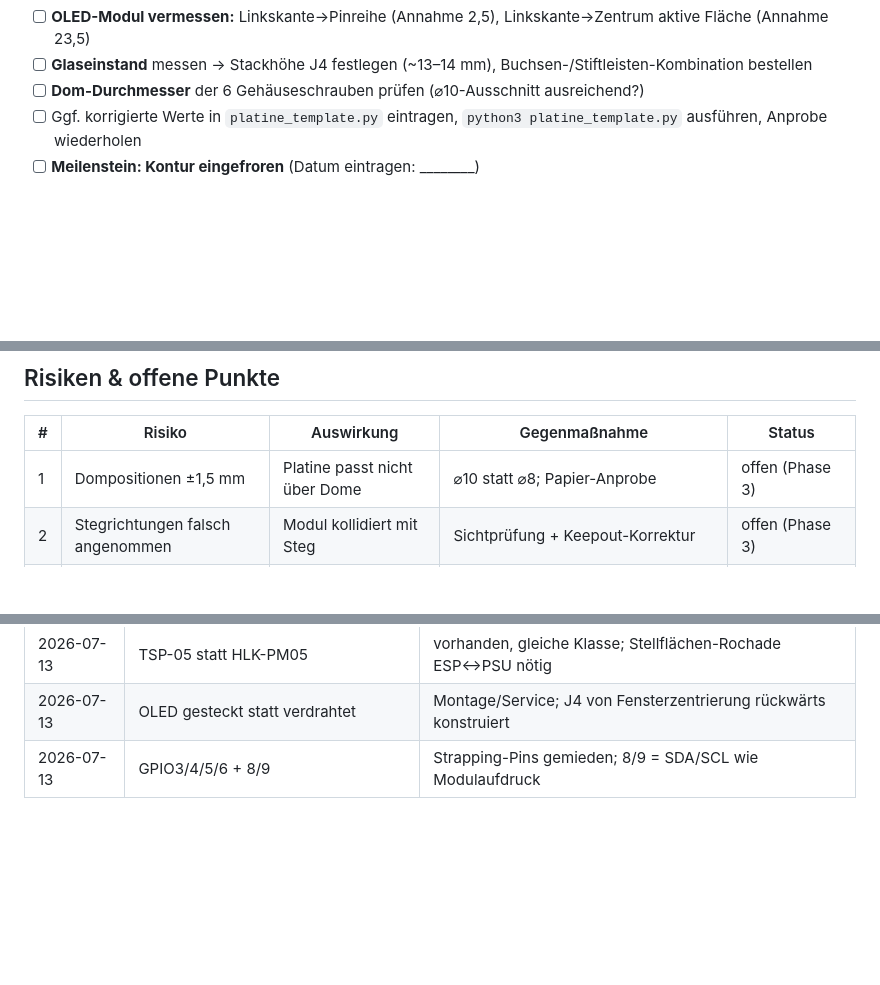
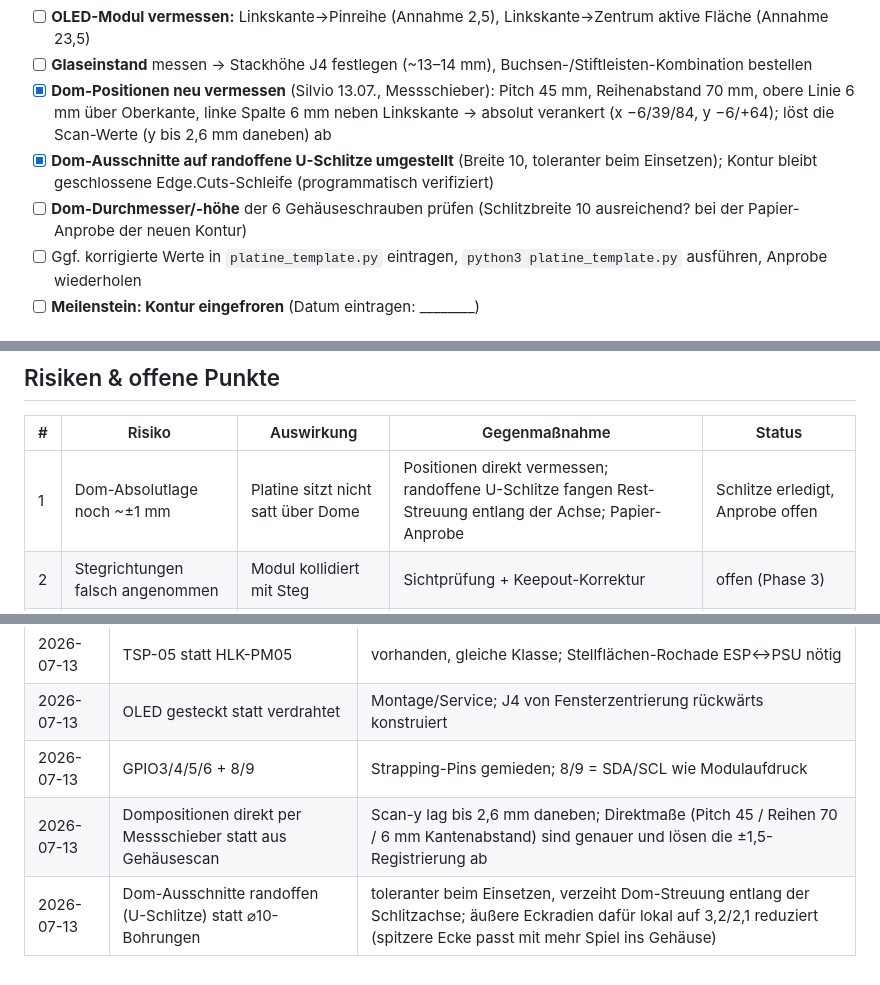
Before and after one commit to ssbingo/timer-ersatzplatine, a Markdown page: docs/PROJEKTPLAN.md, 3 parts joined by grey strips. GitHub-like rendering; blank space fills up the shorter version.

```diff
--- a/docs/PROJEKTPLAN.md
+++ b/docs/PROJEKTPLAN.md
@@ -52,8 +52,15 @@ ergänzen, niemals Messwerte ohne neue Messung ändern (siehe CLAUDE.md).
       Linkskante→Zentrum aktive Fläche (Annahme 23,5)
 - [ ] **Glaseinstand** messen → Stackhöhe J4 festlegen (~13–14 mm),
       Buchsen-/Stiftleisten-Kombination bestellen
-- [ ] **Dom-Durchmesser** der 6 Gehäuseschrauben prüfen (⌀10-Ausschnitt
-      ausreichend?)
+- [x] **Dom-Positionen neu vermessen** (Silvio 13.07., Messschieber):
+      Pitch 45 mm, Reihenabstand 70 mm, obere Linie 6 mm über Oberkante,
+      linke Spalte 6 mm neben Linkskante → absolut verankert
+      (x −6/39/84, y −6/+64); löst die Scan-Werte (y bis 2,6 mm daneben) ab
+- [x] **Dom-Ausschnitte auf randoffene U-Schlitze umgestellt** (Breite 10,
+      toleranter beim Einsetzen); Kontur bleibt geschlossene
+      Edge.Cuts-Schleife (programmatisch verifiziert)
+- [ ] **Dom-Durchmesser/-höhe** der 6 Gehäuseschrauben prüfen
+      (Schlitzbreite 10 ausreichend? bei der Papier-Anprobe der neuen Kontur)
 - [ ] Ggf. korrigierte Werte in `platine_template.py` eintragen,
       `python3 platine_template.py` ausführen, Anprobe wiederholen
 - [ ] **Meilenstein: Kontur eingefroren** (Datum eintragen: ________)
@@ -103,7 +110,7 @@ ergänzen, niemals Messwerte ohne neue Messung ändern (siehe CLAUDE.md).
 
 | # | Risiko | Auswirkung | Gegenmaßnahme | Status |
 |---|--------|-----------|---------------|--------|
-| 1 | Dompositionen ±1,5 mm | Platine passt nicht über Dome | ⌀10 statt ⌀8; Papier-Anprobe | offen (Phase 3) |
+| 1 | Dom-Absolutlage noch ~±1 mm | Platine sitzt nicht satt über Dome | Positionen direkt vermessen; randoffene U-Schlitze fangen Rest-Streuung entlang der Achse; Papier-Anprobe | Schlitze erledigt, Anprobe offen |
 | 2 | Stegrichtungen falsch angenommen | Modul kollidiert mit Steg | Sichtprüfung + Keepout-Korrektur | offen (Phase 3) |
 | 3 | TSP-05 nicht HLK-pinkompatibel | Footprint falsch | Messschieber-Check vor Layout | offen (Phase 3) |
 | 4 | OLED-Modulmaße streuen | Display sitzt schief im Fenster | Messung am realen Modul; J4 parametrisch | offen (Phase 3) |
@@ -123,3 +130,5 @@ ergänzen, niemals Messwerte ohne neue Messung ändern (siehe CLAUDE.md).
 | 2026-07-13 | TSP-05 statt HLK-PM05 | vorhanden, gleiche Klasse; Stellflächen-Rochade ESP↔PSU nötig |
 | 2026-07-13 | OLED gesteckt statt verdrahtet | Montage/Service; J4 von Fensterzentrierung rückwärts konstruiert |
 | 2026-07-13 | GPIO3/4/5/6 + 8/9 | Strapping-Pins gemieden; 8/9 = SDA/SCL wie Modulaufdruck |
+| 2026-07-13 | Dompositionen direkt per Messschieber statt aus Gehäusescan | Scan-y lag bis 2,6 mm daneben; Direktmaße (Pitch 45 / Reihen 70 / 6 mm Kantenabstand) sind genauer und lösen die ±1,5-Registrierung ab |
+| 2026-07-13 | Dom-Ausschnitte randoffen (U-Schlitze) statt ⌀10-Bohrungen | toleranter beim Einsetzen, verzeiht Dom-Streuung entlang der Schlitzachse; äußere Eckradien dafür lokal auf 3,2/2,1 reduziert (spitzere Ecke passt mit mehr Spiel ins Gehäuse) |
```
Also changed, not shown: docs/DOKUMENTATION.md (+10 -8 lines), hardware/platine_vorschau.png, 5 other files.
